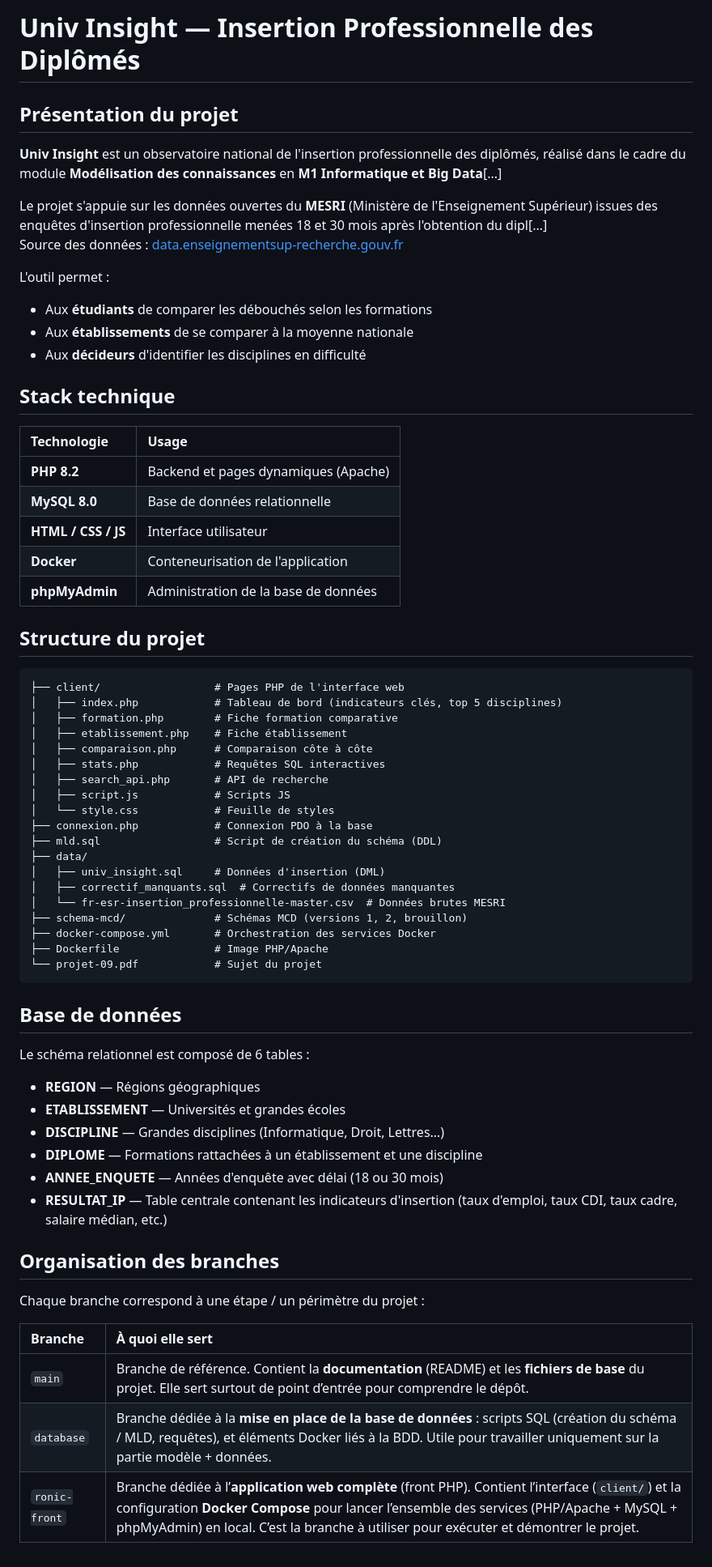
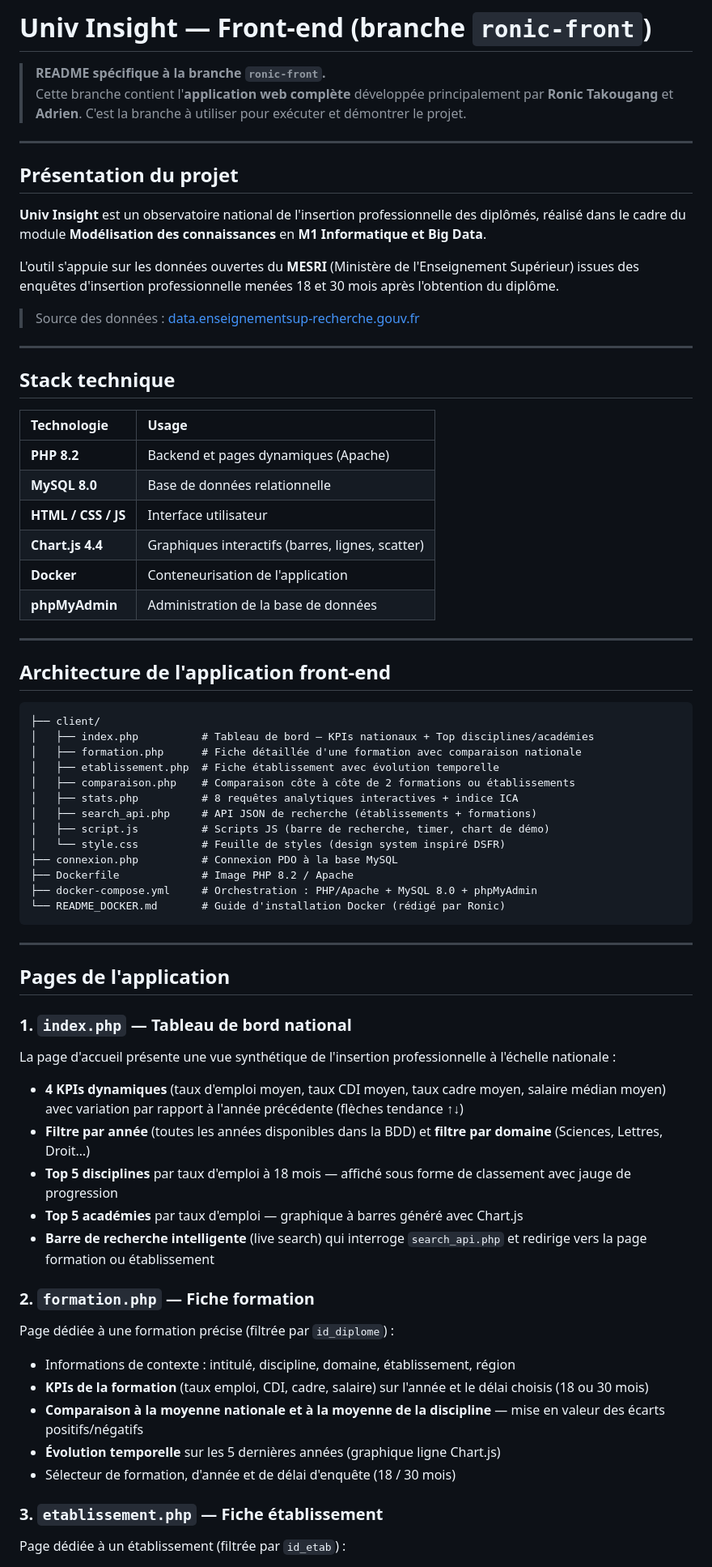
Before and after one commit to Chlooow/univ-insight-insertion, a Markdown page: README.md, the part around one of its changes. Shown at 81% size. Drawn GitHub-style.

````diff
--- a/README.md
+++ b/README.md
@@ -1,16 +1,19 @@
-# Univ Insight — Insertion Professionnelle des Diplômés
+# Univ Insight — Front-end (branche `ronic-front`)
+
+> **README spécifique à la branche `ronic-front`.**
+> Cette branche contient l'**application web complète** développée principalement par **Ronic Takougang** et **Adrien**. C'est la branche à utiliser pour exécuter et démontrer le projet.
+
+---
 
 ## Présentation du projet
 
-**Univ Insight** est un observatoire national de l'insertion professionnelle des diplômés, réalisé dans le cadre du module **Modélisation des connaissances** en **M1 Informatique et Big Data**[...]
+**Univ Insight** est un observatoire national de l'insertion professionnelle des diplômés, réalisé dans le cadre du module **Modélisation des connaissances** en **M1 Informatique et Big Data**.
 
-Le projet s'appuie sur les données ouvertes du **MESRI** (Ministère de l'Enseignement Supérieur) issues des enquêtes d'insertion professionnelle menées 18 et 30 mois après l'obtention du dipl[...]
-Source des données : [data.enseignementsup-recherche.gouv.fr](https://data.enseignementsup-recherche.gouv.fr)
+L'outil s'appuie sur les données ouvertes du **MESRI** (Ministère de l'Enseignement Supérieur) issues des enquêtes d'insertion professionnelle menées 18 et 30 mois après l'obtention du diplôme.
 
-L'outil permet :
-- Aux **étudiants** de comparer les débouchés selon les formations
-- Aux **établissements** de se comparer à la moyenne nationale
-- Aux **décideurs** d'identifier les disciplines en difficulté
+> Source des données : [data.enseignementsup-recherche.gouv.fr](https://data.enseignementsup-recherche.gouv.fr)
+
+---
 
 ## Stack technique
 
@@ -19,50 +22,55 @@ L'outil permet :
 | **PHP 8.2** | Backend et pages dynamiques (Apache) |
 | **MySQL 8.0** | Base de données relationnelle |
 | **HTML / CSS / JS** | Interface utilisateur |
+| **Chart.js 4.4** | Graphiques interactifs (barres, lignes, scatter) |
 | **Docker** | Conteneurisation de l'application |
 | **phpMyAdmin** | Administration de la base de données |
 
-## Structure du projet
+---
+
+## Architecture de l'application front-end
 
 ```
-├── client/                  # Pages PHP de l'interface web
-│   ├── index.php            # Tableau de bord (indicateurs clés, top 5 disciplines)
-│   ├── formation.php        # Fiche formation comparative
-│   ├── etablissement.php    # Fiche établissement
-│   ├── comparaison.php      # Comparaison côte à côte
-│   ├── stats.php            # Requêtes SQL interactives
-│   ├── search_api.php       # API de recherche
-│   ├── script.js            # Scripts JS
-│   └── style.css            # Feuille de styles
-├── connexion.php            # Connexion PDO à la base
-├── mld.sql                  # Script de création du schéma (DDL)
-├── data/
-│   ├── univ_insight.sql     # Données d'insertion (DML)
-│   ├── correctif_manquants.sql  # Correctifs de données manquantes
-│   └── fr-esr-insertion_professionnelle-master.csv  # Données brutes MESRI
-├── schema-mcd/              # Schémas MCD (versions 1, 2, brouillon)
-├── docker-compose.yml       # Orchestration des services Docker
-├── Dockerfile               # Image PHP/Apache
-└── projet-09.pdf            # Sujet du projet
+├── client/
+│   ├── index.php          # Tableau de bord — KPIs nationaux + Top disciplines/académies
+│   ├── formation.php      # Fiche détaillée d'une formation avec comparaison nationale
+│   ├── etablissement.php  # Fiche établissement avec évolution temporelle
+│   ├── comparaison.php    # Comparaison côte à côte de 2 formations ou établissements
+│   ├── stats.php          # 8 requêtes analytiques interactives + indice ICA
+│   ├── search_api.php     # API JSON de recherche (établissements + formations)
+│   ├── script.js          # Scripts JS (barre de recherche, timer, chart de démo)
+│   └── style.css          # Feuille de styles (design system inspiré DSFR)
+├── connexion.php          # Connexion PDO à la base MySQL
+├── Dockerfile             # Image PHP 8.2 / Apache
+├── docker-compose.yml     # Orchestration : PHP/Apache + MySQL 8.0 + phpMyAdmin
+└── README_DOCKER.md       # Guide d'installation Docker (rédigé par Ronic)
 ```
 
-## Base de données
+---
 
-Le schéma relationnel est composé de 6 tables :
+## Pages de l'application
 
-- **REGION** — Régions géographiques
-- **ETABLISSEMENT** — Universités et grandes écoles
-- **DISCIPLINE** — Grandes disciplines (Informatique, Droit, Lettres…)
-- **DIPLOME** — Formations rattachées à un établissement et une discipline
-- **ANNEE_ENQUETE** — Années d'enquête avec délai (18 ou 30 mois)
-- **RESULTAT_IP** — Table centrale contenant les indicateurs d'insertion (taux d'emploi, taux CDI, taux cadre, salaire médian, etc.)
+### 1. `index.php` — Tableau de bord national
 
-## Organisation des branches
+La page d'accueil présente une vue synthétique de l'insertion professionnelle à l'échelle nationale :
 
-Chaque branche correspond à une étape / un périmètre du projet :
+- **4 KPIs dynamiques** (taux d'emploi moyen, taux CDI moyen, taux cadre moyen, salaire médian moyen) avec variation par rapport à l'année précédente (flèches tendance ↑↓)
+- **Filtre par année** (toutes les années disponibles dans la BDD) et **filtre par domaine** (Sciences, Lettres, Droit…)
+- **Top 5 disciplines** par taux d'emploi à 18 mois — affiché sous forme de classement avec jauge de progression
+- **Top 5 académies** par taux d'emploi — graphique à barres généré avec Chart.js
+- **Barre de recherche intelligente** (live search) qui interroge `search_api.php` et redirige vers la page formation ou établissement
 
-| Branche | À quoi elle sert |
-| :--- | :--- |
-| `main` | Branche de référence. Contient la **documentation** (README) et les **fichiers de base** du projet. Elle sert surtout de point d’entrée pour comprendre le dépôt. |
-| `database` | Branche dédiée à la **mise en place de la base de données** : scripts SQL (création du schéma / MLD, requêtes), et éléments Docker liés à la BDD. Utile pour travailler uniquement sur la partie modèle + données. |
-| `ronic-front` | Branche dédiée à l’**application web complète** (front PHP). Contient l’interface (`client/`) et la configuration **Docker Compose** pour lancer l’ensemble des services (PHP/Apache + MySQL + phpMyAdmin) en local. C’est la branche à utiliser pour exécuter et démontrer le projet. |
+### 2. `formation.php` — Fiche formation
+
+Page dédiée à une formation précise (filtrée par `id_diplome`) :
+
+- Informations de contexte : intitulé, discipline, domaine, établissement, région
+- **KPIs de la formation** (taux emploi, CDI, cadre, salaire) sur l'année et le délai choisis (18 ou 30 mois)
+- **Comparaison à la moyenne nationale et à la moyenne de la discipline** — mise en valeur des écarts positifs/négatifs
+- **Évolution temporelle** sur les 5 dernières années (graphique ligne Chart.js)
+- Sélecteur de formation, d'année et de délai d'enquête (18 / 30 mois)
+
+### 3. `etablissement.php` — Fiche établissement
+
+Page dédiée à un établissement (filtrée par `id_etab`) :
+
````
Also changed, not shown: other parts of README.md (+98 -9 lines).
